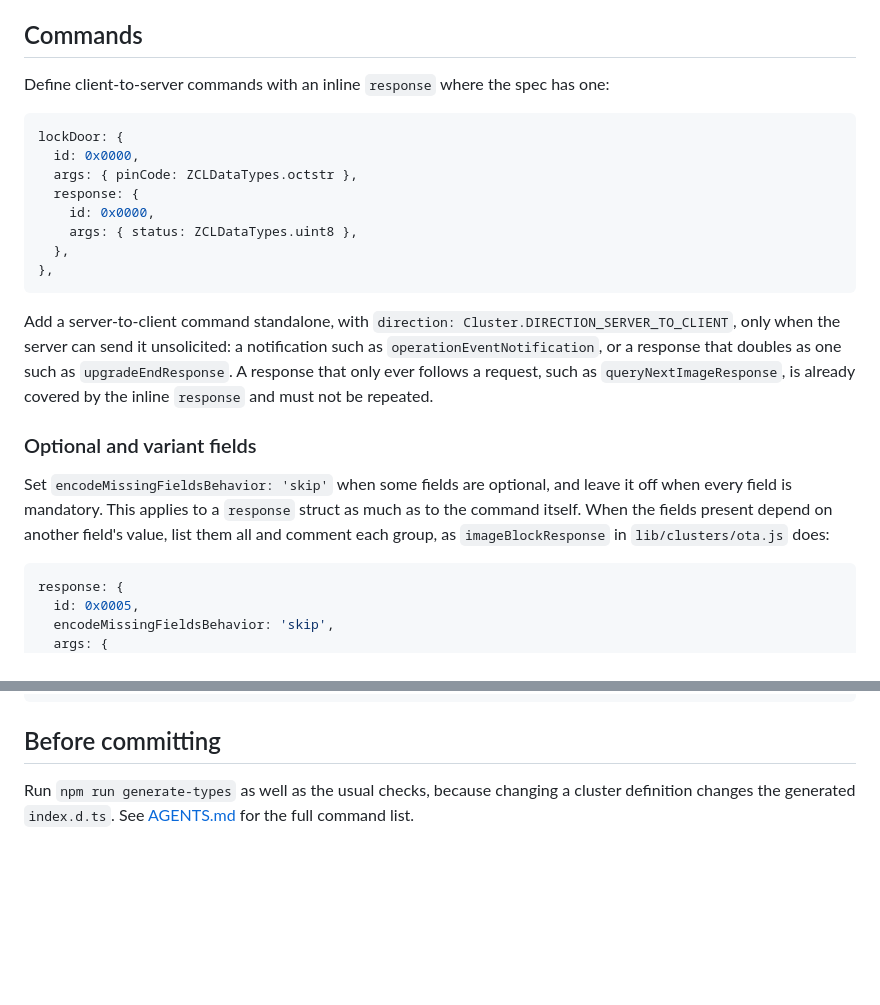
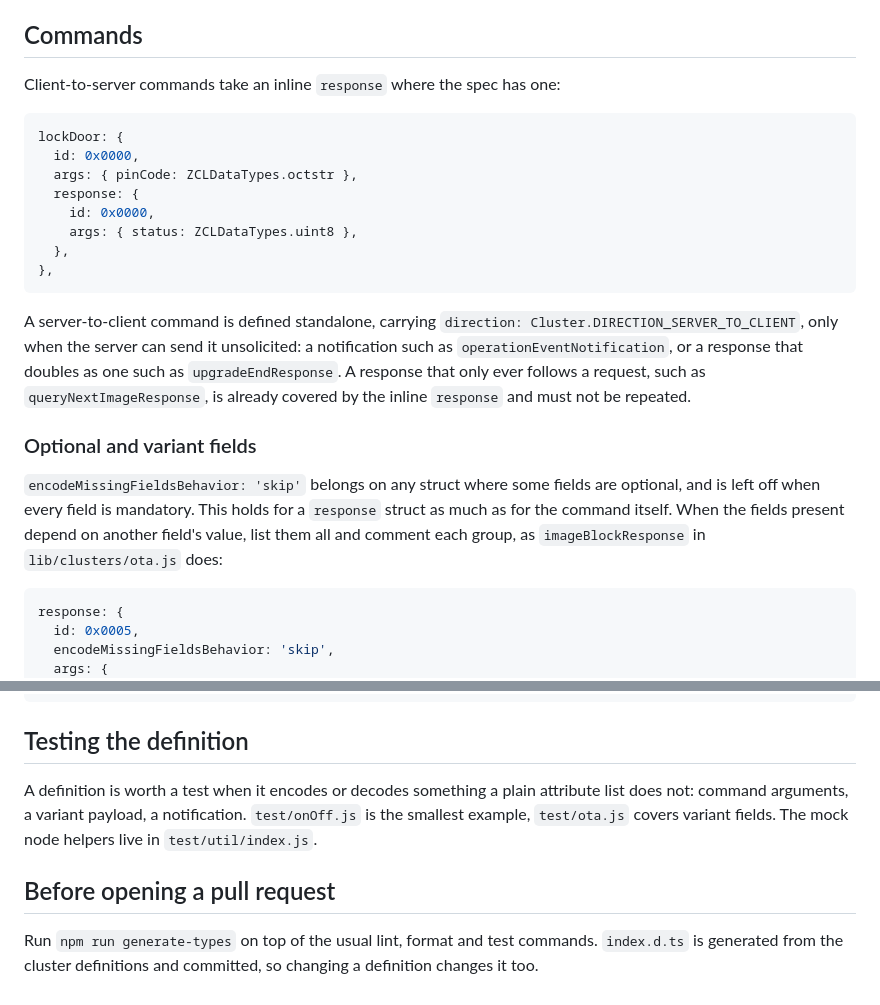
Before and after one commit to athombv/node-zigbee-clusters, a Markdown page: docs/adding-clusters.md, 2 parts joined by grey strips. GitHub-like rendering; blank space fills up the shorter version.

````diff
--- a/docs/adding-clusters.md
+++ b/docs/adding-clusters.md
@@ -84,7 +86,7 @@ leave the rest.
 
 ## Commands
 
-Define client-to-server commands with an inline `response` where the spec has one:
+Client-to-server commands take an inline `response` where the spec has one:
 
 ```javascript
 lockDoor: {
@@ -97,18 +99,18 @@ lockDoor: {
 },
 ```
 
-Add a server-to-client command standalone, with `direction: Cluster.DIRECTION_SERVER_TO_CLIENT`,
-only when the server can send it unsolicited: a notification such as `operationEventNotification`,
-or a response that doubles as one such as `upgradeEndResponse`. A response that only ever follows a
-request, such as `queryNextImageResponse`, is already covered by the inline `response` and must not
-be repeated.
+A server-to-client command is defined standalone, carrying
+`direction: Cluster.DIRECTION_SERVER_TO_CLIENT`, only when the server can send it unsolicited: a
+notification such as `operationEventNotification`, or a response that doubles as one such as
+`upgradeEndResponse`. A response that only ever follows a request, such as
+`queryNextImageResponse`, is already covered by the inline `response` and must not be repeated.
 
 ### Optional and variant fields
 
-Set `encodeMissingFieldsBehavior: 'skip'` when some fields are optional, and leave it off when every
-field is mandatory. This applies to a `response` struct as much as to the command itself. When the
-fields present depend on another field's value, list them all and comment each group, as
-`imageBlockResponse` in `lib/clusters/ota.js` does:
+`encodeMissingFieldsBehavior: 'skip'` belongs on any struct where some fields are optional, and is
+left off when every field is mandatory. This holds for a `response` struct as much as for the
+command itself. When the fields present depend on another field's value, list them all and comment
+each group, as `imageBlockResponse` in `lib/clusters/ota.js` does:
 
 ```javascript
 response: {
@@ -127,7 +129,13 @@ response: {
 },
 ```
 
-## Before committing
+## Testing the definition
 
-Run `npm run generate-types` as well as the usual checks, because changing a cluster definition
-changes the generated `index.d.ts`. See [AGENTS.md](../AGENTS.md) for the full command list.
+A definition is worth a test when it encodes or decodes something a plain attribute list does not:
+command arguments, a variant payload, a notification. `test/onOff.js` is the smallest example,
+`test/ota.js` covers variant fields. The mock node helpers live in `test/util/index.js`.
+
+## Before opening a pull request
+
+Run `npm run generate-types` on top of the usual lint, format and test commands. `index.d.ts` is
+generated from the cluster definitions and committed, so changing a definition changes it too.
````
Also changed, not shown: other parts of docs/adding-clusters.md (+23 -21 lines), README.md (+1 -0 lines).
